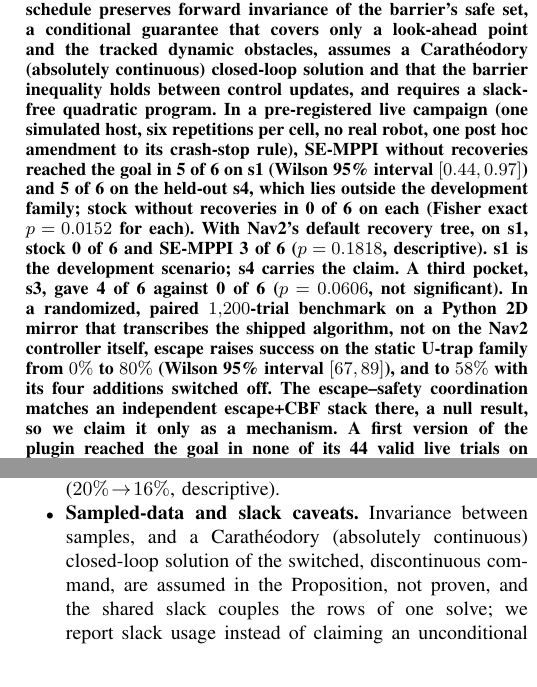
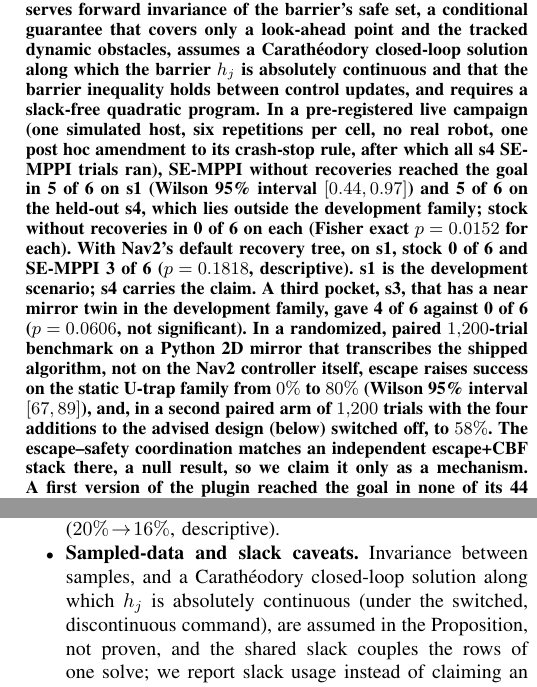
Before and after one commit to kjungmo/se-mppi-nav2, a LaTeX paper (docs/papers/latex/main.tex): two parts of the columns of pages 1 and 19 of 25, joined at a grey line, cut so that both start at the same text. Compiled offline with pdfLaTeX.

Commit message:
paper(v2): address review of text-only fixes

```diff
--- a/docs/papers/latex/main.tex
+++ b/docs/papers/latex/main.tex
@@ -41,22 +41,22 @@ for MPPI with a control-barrier-function (CBF) safety filter for tracked
 dynamic obstacles. By a standard argument for time-varying CBF gains, its
 gain schedule preserves forward invariance of the barrier's safe set, a
 conditional guarantee that covers only a look-ahead point and the tracked
-dynamic obstacles, assumes a Carath\'eodory (absolutely continuous)
-closed-loop solution and that the barrier inequality holds between control
+dynamic obstacles, assumes a Carath\'eodory closed-loop solution
+along which the barrier $h_j$ is absolutely continuous and that the barrier inequality holds between control
 updates, and requires a slack-free quadratic program. In a pre-registered
 live campaign (one simulated host, six repetitions per cell, no real robot,
-one post hoc amendment to its crash-stop rule), SE-MPPI without recoveries
+one post hoc amendment to its crash-stop rule, after which all s4 SE-MPPI trials ran), SE-MPPI without recoveries
 reached the goal in 5 of 6 on s1 (Wilson 95\% interval $[0.44, 0.97]$) and 5
 of 6 on the held-out s4, which lies outside the development family; stock
 without recoveries in 0 of 6 on each (Fisher exact $p=0.0152$ for each). With
 Nav2's default recovery tree, on s1, stock 0 of 6 and SE-MPPI 3 of 6
 ($p=0.1818$, descriptive). s1 is the development scenario; s4 carries the
-claim. A third pocket, s3,
+claim. A third pocket, s3, that has a near mirror twin in the development family,
 gave 4 of 6 against 0 of 6 ($p=0.0606$, not significant). In a randomized,
 paired $1{,}200$-trial benchmark on a Python 2D mirror that transcribes the
 shipped algorithm, not on the Nav2 controller itself, escape raises success
 on the static U-trap family from $0\%$ to $80\%$ (Wilson 95\% interval
-$[67,89]$), and to $58\%$ with its four additions switched off. The
+$[67,89]$), and, in a second paired arm of $1{,}200$ trials with the four additions to the advised design (below) switched off, to $58\%$. The
 escape--safety coordination matches an independent escape+CBF stack there, a
 null result, so we claim it only as a mechanism. A first version of the
 plugin reached the goal in none of its 44 valid live trials on a correct
@@ -1868,8 +1868,8 @@ non-composed bringup.
   would require inflating the margin by $L$, which we avoid because it over-constrains sub-meter gaps and
   would degrade the success rate. On the \texttt{dynamic} family the look-ahead filter left body-grazing
   collisions essentially unchanged ($20\%\!\to\!16\%$, descriptive).
-\item \textbf{Sampled-data and slack caveats.} Invariance between samples, and a Carath\'eodory (absolutely continuous) closed-loop
-  solution of the switched, discontinuous command, are assumed in the Proposition,
+\item \textbf{Sampled-data and slack caveats.} Invariance between samples, and a Carath\'eodory closed-loop solution along which $h_j$ is absolutely continuous
+  (under the switched, discontinuous command), are assumed in the Proposition,
   not proven, and the shared slack couples the rows of one solve; we report slack usage instead of
   claiming an unconditional guarantee. Static structure is outside the barrier, and in cycles with
   $\delta>\epsilon$ the braking fallback sets the linear velocity of the QP command to zero
```
Also changed, not shown: docs/papers/latex/main.pdf, docs/papers/latex/main.tex (14 more changed lines).
